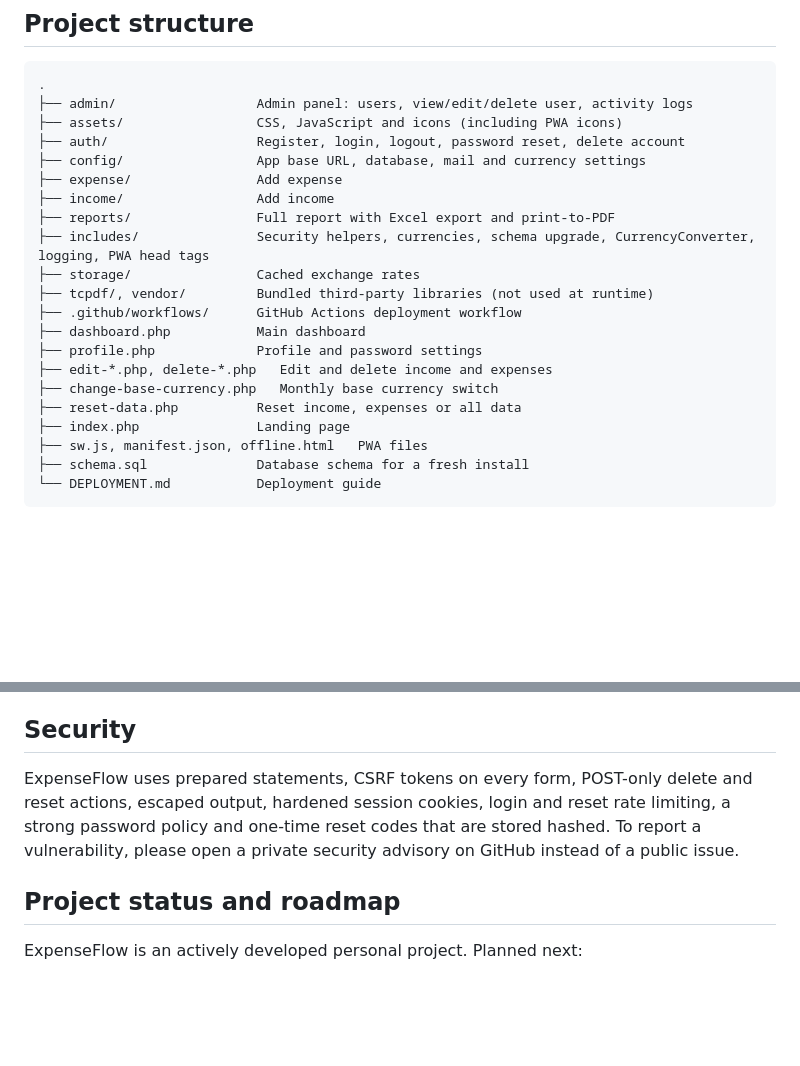
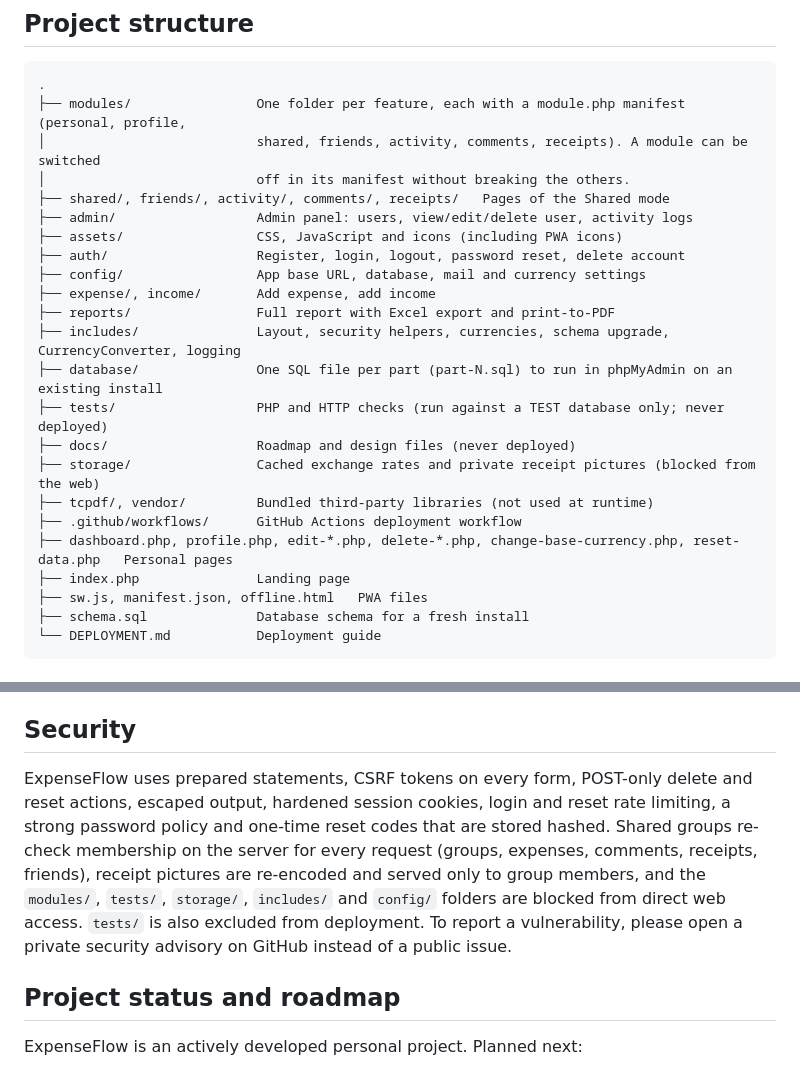
Before and after one commit to muhammadanas702/expense-tracker, a Markdown page: README.md, 2 parts joined by grey strips. Drawn GitHub-style; blank space fills up the shorter version.

Commit message:
Part 9: README structure and security text, ROADMAP notes
Co-Authored-By: Claude Sonnet 5.5 <noreply@anthropic.com>
Claude-Session: https://claude.ai/code/session_01RX5JbaGiuHQsJ45xBLtAcC

````diff
--- a/README.md
+++ b/README.md
@@ -122,22 +122,24 @@ It is built for people who earn or spend across several currencies, for example
 
 ```
 .
+├── modules/                One folder per feature, each with a module.php manifest (personal, profile,
+│                           shared, friends, activity, comments, receipts). A module can be switched
+│                           off in its manifest without breaking the others.
+├── shared/, friends/, activity/, comments/, receipts/   Pages of the Shared mode
 ├── admin/                  Admin panel: users, view/edit/delete user, activity logs
 ├── assets/                 CSS, JavaScript and icons (including PWA icons)
 ├── auth/                   Register, login, logout, password reset, delete account
 ├── config/                 App base URL, database, mail and currency settings
-├── expense/                Add expense
-├── income/                 Add income
+├── expense/, income/       Add expense, add income
 ├── reports/                Full report with Excel export and print-to-PDF
-├── includes/               Security helpers, currencies, schema upgrade, CurrencyConverter, logging, PWA head tags
-├── storage/                Cached exchange rates
+├── includes/               Layout, security helpers, currencies, schema upgrade, CurrencyConverter, logging
+├── database/               One SQL file per part (part-N.sql) to run in phpMyAdmin on an existing install
+├── tests/                  PHP and HTTP checks (run against a TEST database only; never deployed)
+├── docs/                   Roadmap and design files (never deployed)
+├── storage/                Cached exchange rates and private receipt pictures (blocked from the web)
 ├── tcpdf/, vendor/         Bundled third-party libraries (not used at runtime)
 ├── .github/workflows/      GitHub Actions deployment workflow
-├── dashboard.php           Main dashboard
-├── profile.php             Profile and password settings
-├── edit-*.php, delete-*.php   Edit and delete income and expenses
-├── change-base-currency.php   Monthly base currency switch
-├── reset-data.php          Reset income, expenses or all data
+├── dashboard.php, profile.php, edit-*.php, delete-*.php, change-base-currency.php, reset-data.php   Personal pages
 ├── index.php               Landing page
 ├── sw.js, manifest.json, offline.html   PWA files
 ├── schema.sql              Database schema for a fresh install
@@ -231,7 +233,7 @@ When the connection drops, the service worker shows a custom offline page instea
 
 ## Security
 
-ExpenseFlow uses prepared statements, CSRF tokens on every form, POST-only delete and reset actions, escaped output, hardened session cookies, login and reset rate limiting, a strong password policy and one-time reset codes that are stored hashed. To report a vulnerability, please open a private security advisory on GitHub instead of a public issue.
+ExpenseFlow uses prepared statements, CSRF tokens on every form, POST-only delete and reset actions, escaped output, hardened session cookies, login and reset rate limiting, a strong password policy and one-time reset codes that are stored hashed. Shared groups re-check membership on the server for every request (groups, expenses, comments, receipts, friends), receipt pictures are re-encoded and served only to group members, and the `modules/`, `tests/`, `storage/`, `includes/` and `config/` folders are blocked from direct web access. `tests/` is also excluded from deployment. To report a vulnerability, please open a private security advisory on GitHub instead of a public issue.
 
 ## Project status and roadmap
 
````
Also changed, not shown: docs/ROADMAP.md (+10 -1 lines).
